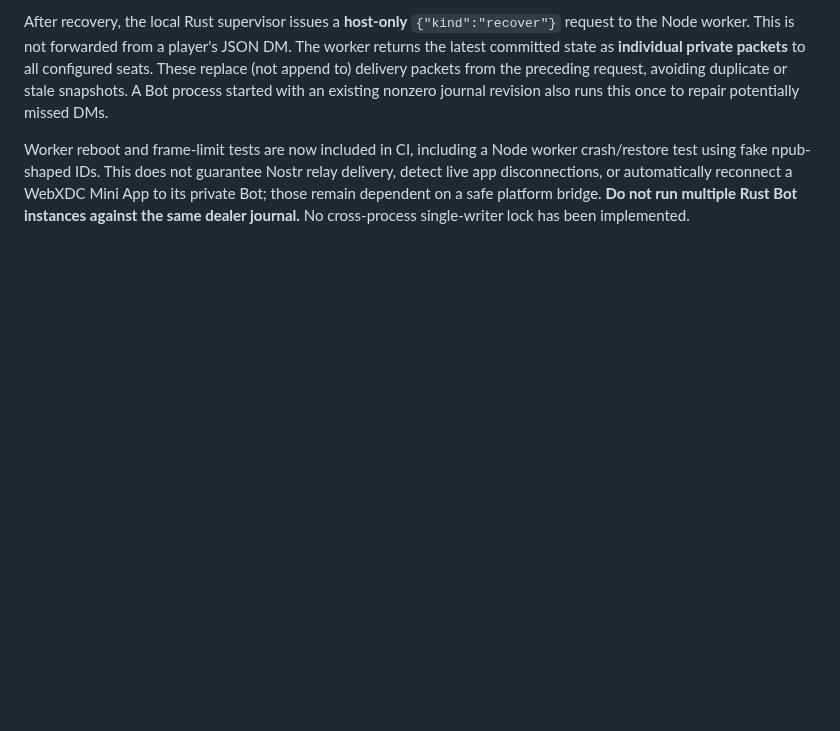
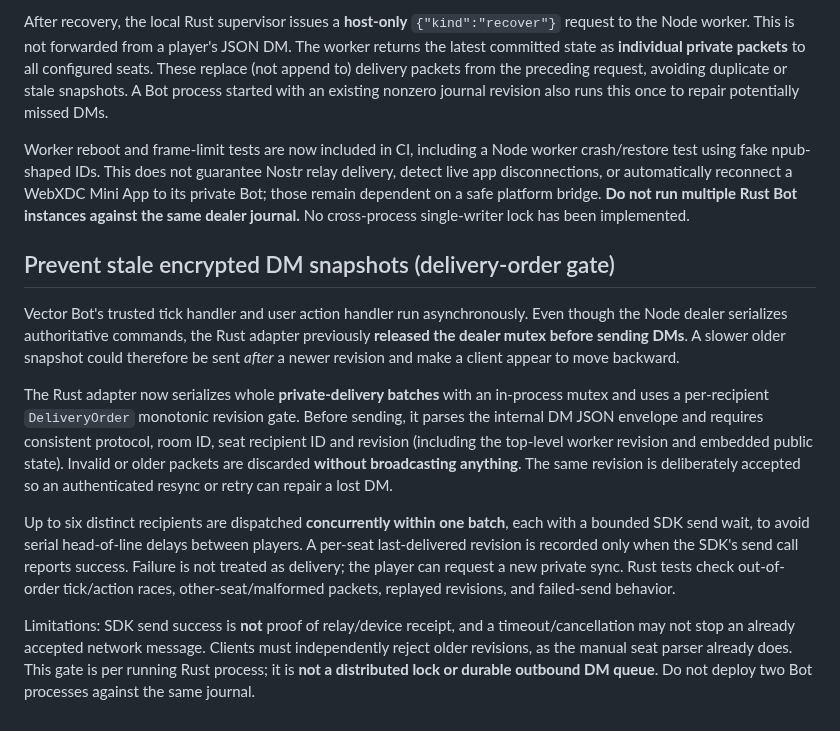
Before and after one commit to badjoke-lab/vctrtable, a Markdown page: docs/VECTOR-SDK-ADAPTER.md, the part around the change. Drawn GitHub-style; blank space fills up the shorter version.

Commit message:
docs: specify monotonic private delivery, concurrency and remaining limits

```diff
--- a/docs/VECTOR-SDK-ADAPTER.md
+++ b/docs/VECTOR-SDK-ADAPTER.md
@@ -68,3 +68,13 @@ The Bot **never automatically retries a command with uncertain commit status**.
 After recovery, the local Rust supervisor issues a **host-only** `{"kind":"recover"}` request to the Node worker. This is not forwarded from a player's JSON DM. The worker returns the latest committed state as **individual private packets** to all configured seats. These replace (not append to) delivery packets from the preceding request, avoiding duplicate or stale snapshots. A Bot process started with an existing nonzero journal revision also runs this once to repair potentially missed DMs.
 
 Worker reboot and frame-limit tests are now included in CI, including a Node worker crash/restore test using fake npub-shaped IDs. This does not guarantee Nostr relay delivery, detect live app disconnections, or automatically reconnect a WebXDC Mini App to its private Bot; those remain dependent on a safe platform bridge. **Do not run multiple Rust Bot instances against the same dealer journal.** No cross-process single-writer lock has been implemented.
+
+## Prevent stale encrypted DM snapshots (delivery-order gate)
+
+Vector Bot's trusted tick handler and user action handler run asynchronously. Even though the Node dealer serializes authoritative commands, the Rust adapter previously **released the dealer mutex before sending DMs**. A slower older snapshot could therefore be sent *after* a newer revision and make a client appear to move backward.
+
+The Rust adapter now serializes whole **private-delivery batches** with an in-process mutex and uses a per-recipient `DeliveryOrder` monotonic revision gate. Before sending, it parses the internal DM JSON envelope and requires consistent protocol, room ID, seat recipient ID and revision (including the top-level worker revision and embedded public state). Invalid or older packets are discarded **without broadcasting anything**. The same revision is deliberately accepted so an authenticated resync or retry can repair a lost DM.
+
+Up to six distinct recipients are dispatched **concurrently within one batch**, each with a bounded SDK send wait, to avoid serial head-of-line delays between players. A per-seat last-delivered revision is recorded only when the SDK's send call reports success. Failure is not treated as delivery; the player can request a new private sync. Rust tests check out-of-order tick/action races, other-seat/malformed packets, replayed revisions, and failed-send behavior.
+
+Limitations: SDK send success is **not** proof of relay/device receipt, and a timeout/cancellation may not stop an already accepted network message. Clients must independently reject older revisions, as the manual seat parser already does. This gate is per running Rust process; it is **not a distributed lock or durable outbound DM queue**. Do not deploy two Bot processes against the same journal.
```
